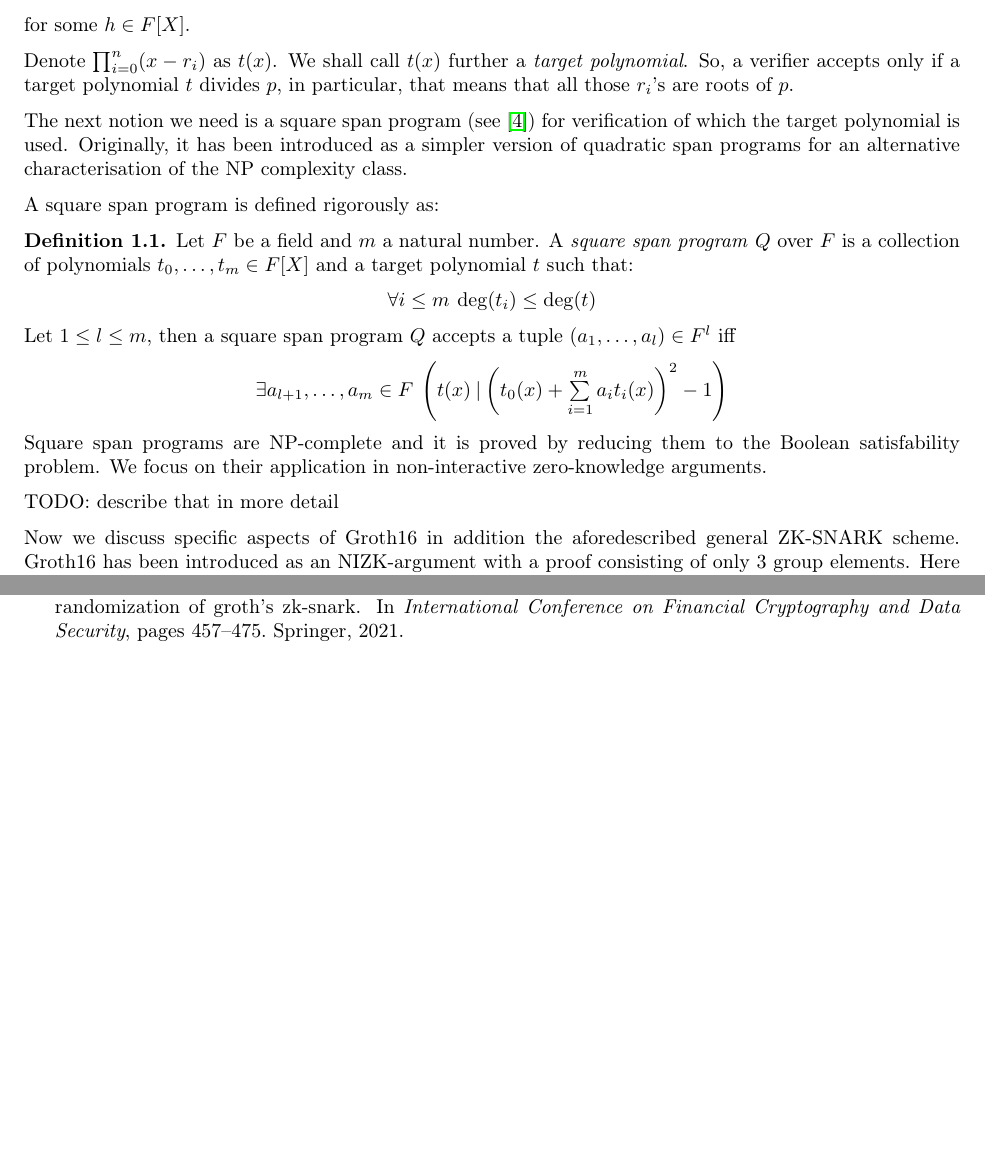
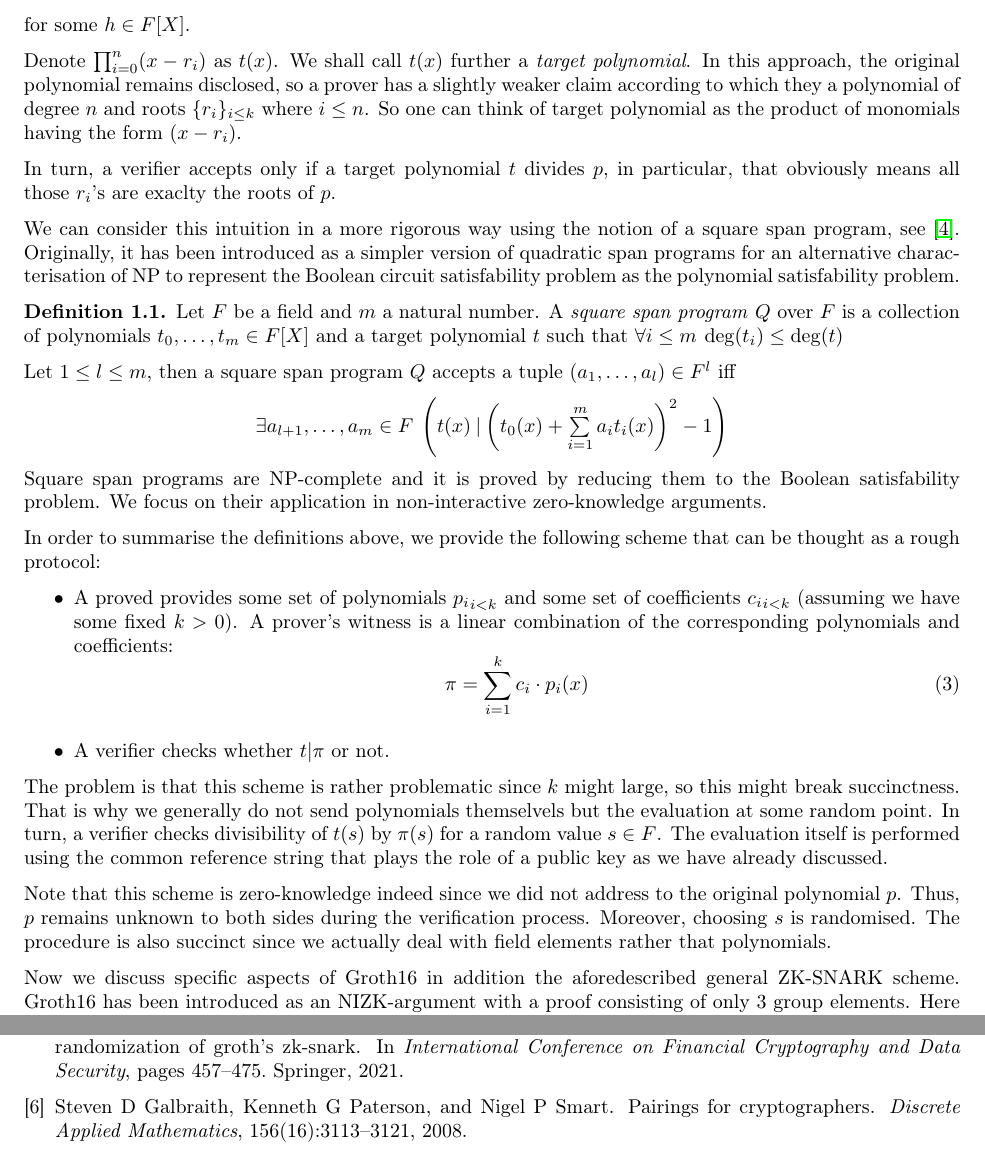
Before and after one commit to argumentcomputer/ZKSnark.lean, a LaTeX document (ZkSNARK/Groth16/Text/Text.tex, which reads ZkSNARK/Groth16/Text/refs.bib): two parts of pages 2 and 8 of 8, joined at a grey line, cut so that both start at the same text, the shorter picture padded with empty space. The pictures show the PDF file ZkSNARK/Groth16/Text/Text.pdf that the author committed with the source.

Commit message:
more text in Groth16/Text.tex

```diff
--- a/ZkSNARK/Groth16/Text/Text.tex
+++ b/ZkSNARK/Groth16/Text/Text.tex
@@ -116,16 +116,20 @@ p(x) = \left( \prod_{i = 0}^n (x - r_i) \right) \cdot h(x)
 \end{equation}
 for some $h \in F[X]$.
 
-Denote $\prod_{i = 0}^n (x - r_i)$ as $t(x)$. We shall call $t(x)$ further a \emph{target polynomial}. So, a verifier accepts only if a target polynomial $t$ divides $p$, in particular, that means that all those $r_i$'s are roots of $p$.
+Denote $\prod_{i = 0}^n (x - r_i)$ as $t(x)$. We shall call $t(x)$ further a \emph{target polynomial}.
+In this approach, the original polynomial remains disclosed, so a prover has a slightly weaker claim according to
+which they a polynomial of degree $n$ and roots $\{r_i\}_{i \leq k}$ where $i \leq n$. So one can think of target polynomial as the product of monomials having the form $(x - r_i)$.
 
-The next notion we need is a square span program (see~\cite{danezis2014square}) for verification of which the target polynomial is used. Originally, it has been introduced as a simpler version of quadratic span programs for an alternative characterisation of the $\operatorname{NP}$ complexity class.
+In turn, a verifier accepts only if a target polynomial $t$ divides $p$, in particular, that obviously means all those $r_i$'s are exaclty the roots of $p$.
 
-A square span program is defined rigorously as:
+We can consider this intuition in a more rigorous way using the notion of a square span program, see~\cite{danezis2014square}.
+Originally, it has been introduced as a simpler version of quadratic span programs for an alternative characterisation of $\operatorname{NP}$
+to represent the Boolean circuit satisfability problem as the polynomial satisfability problem.
+
 \begin{definition}
-Let $F$ be a field and $m$ a natural number. A \emph{square span program} $Q$ over $F$ is a collection of polynomials $t_0, \dots, t_m \in F[X]$ and a target polynomial $t$ such that:
-\begin{center}
-$\forall i \leq m \: \deg(t_i) \leq \deg(t)$
-\end{center}
+Let $F$ be a field and $m$ a natural number. A \emph{square span program} $Q$ over $F$ is a
+collection of polynomials $t_0, \dots, t_m \in F[X]$ and a target polynomial $t$
+such that $\forall i \leq m \: \deg(t_i) \leq \deg(t)$
 
 Let $1 \leq l \leq m$, then a square span program $Q$ accepts a tuple $(a_1, \dots, a_l) \in F^l$ iff
 
@@ -137,7 +141,24 @@ $\exists a_{l + 1}, \dots, a_m \in F \: \left( t(x) \: | \: {\left( t_0(x) + \su
 Square span programs are $\operatorname{NP}$-complete and it is proved by reducing them to the Boolean satisfability problem.
 We focus on their application in non-interactive zero-knowledge arguments.
 
-TODO: describe that in more detail
+In order to summarise the definitions above, we provide the following scheme that can be thought as a rough protocol:
+\begin{itemize}
+  \item A proved provides some set of polynomials ${p_i}_{i < k}$ and some set of coefficients ${c_i}_{i < k}$ (assuming we have some fixed $k > 0$). A prover's witness is a linear combination of the corresponding polynomials and coefficients:
+  \begin{equation}
+  \pi = \sum \limits_{i = 1}^{k} c_i \cdot p_i(x)
+  \end{equation}
+  \item A verifier checks whether $t | \pi$ or not.
+\end{itemize}
+
+The problem is that this scheme is rather problematic since $k$ might large, so this might break succinctness.
+That is why we generally do not send polynomials themselvels but the evaluation at some random point.
+In turn, a verifier checks divisibility of $t(s)$ by $\pi(s)$ for a random value $s \in F$.
+The evaluation itself is performed using the common reference string that plays the role of a
+public key as we have already discussed.
+
+Note that this scheme is zero-knowledge indeed since we did not address to the original polynomial $p$.
+Thus, $p$ remains unknown to both sides during the verification process. Moreover, choosing $s$ is randomised.
+The procedure is also succinct since we actually deal with field elements rather that polynomials.
 
 Now we discuss specific aspects of Groth16 in addition the aforedescribed general ZK-SNARK scheme.
 Groth16 has been introduced as an NIZK-argument with a proof consisting of only 3 group elements.
--- a/ZkSNARK/Groth16/Text/refs.bib
+++ b/ZkSNARK/Groth16/Text/refs.bib
@@ -37,0 +42,6 @@
+  volume={156},
+  number={16},
+  pages={3113--3121},
+  year={2008},
+  publisher={Elsevier}
+}
```
Also changed, not shown: ZkSNARK/Groth16/Text/Text.pdf, ZkSNARK/Groth16/Text/Text.tex (18 more changed lines), ZkSNARK/Groth16/Text/refs.bib (4 more changed lines).
